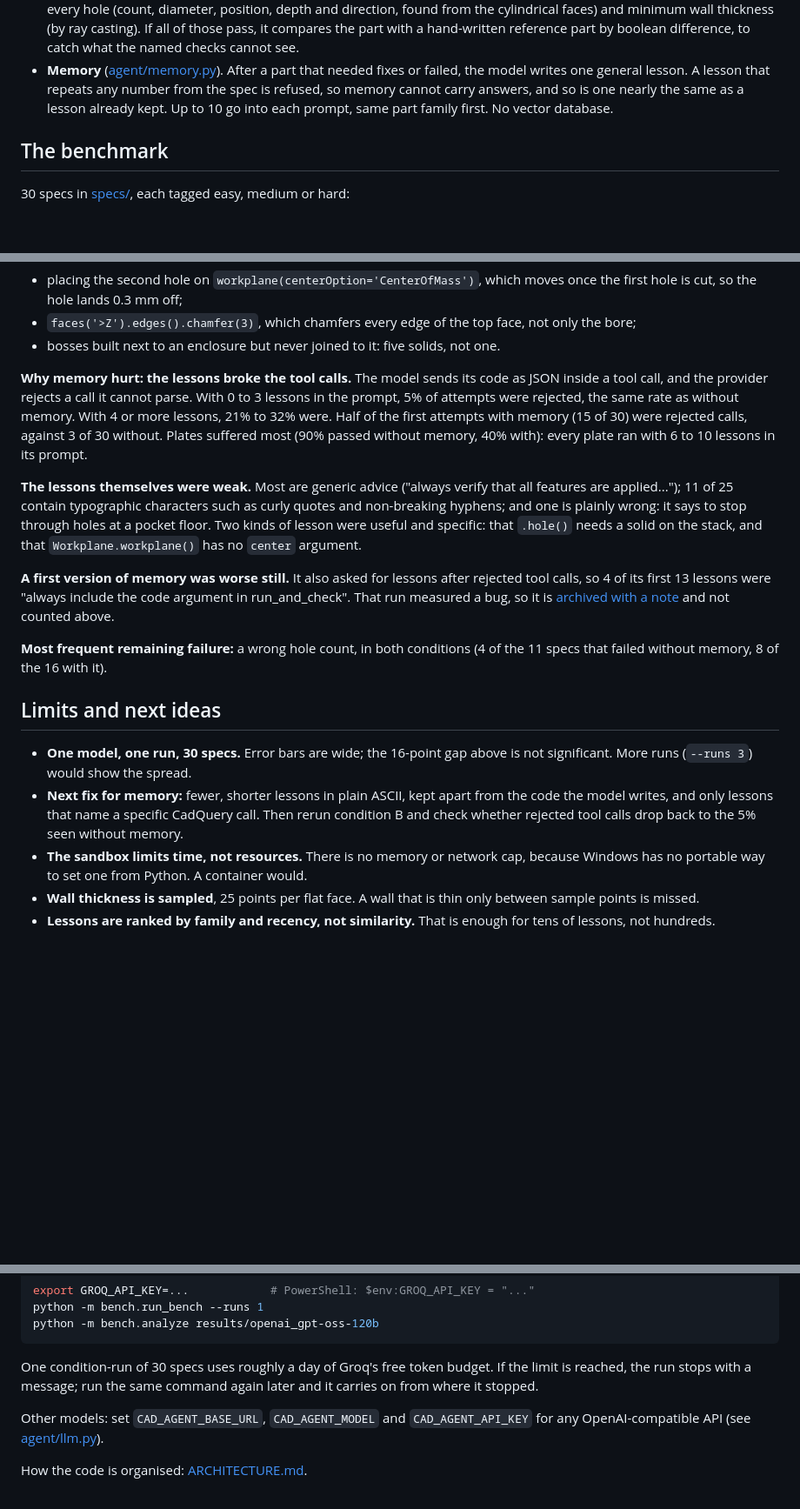
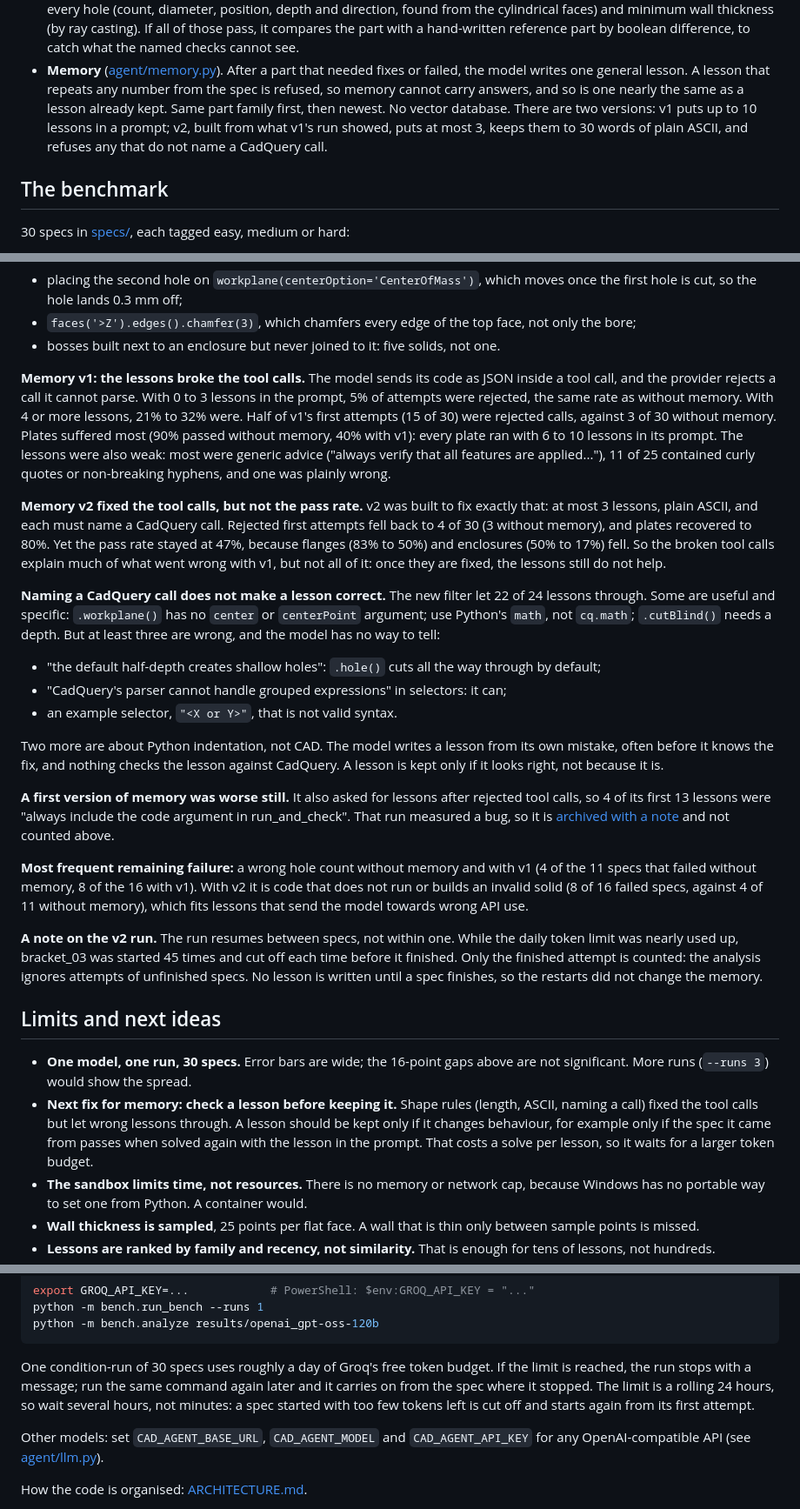
Before and after one commit to TheGyam/cad-agent, a Markdown page: README.md, 3 parts joined by grey strips. Shown at 87% size. Drawn GitHub-style; blank space fills up the shorter version.

```diff
--- a/README.md
+++ b/README.md
@@ -56,8 +56,10 @@ FAIL
 - **Memory** ([agent/memory.py](agent/memory.py)). After a part that needed fixes
   or failed, the model writes one general lesson. A lesson that repeats any number
   from the spec is refused, so memory cannot carry answers, and so is one nearly
-  the same as a lesson already kept. Up to 10 go into each prompt, same part
-  family first. No vector database.
+  the same as a lesson already kept. Same part family first, then newest. No
+  vector database. There are two versions: v1 puts up to 10 lessons in a
+  prompt; v2, built from what v1's run showed, puts at most 3, keeps them to 30
+  words of plain ASCII, and refuses any that do not name a CadQuery call.
 
 ## The benchmark
 
@@ -140,20 +145,38 @@ Typical mistakes the checker caught, all from code that ran:
   only the bore;
 - bosses built next to an enclosure but never joined to it: five solids, not one.
 
-**Why memory hurt: the lessons broke the tool calls.** The model sends its code
-as JSON inside a tool call, and the provider rejects a call it cannot parse. With
-0 to 3 lessons in the prompt, 5% of attempts were rejected, the same rate as
-without memory. With 4 or more lessons, 21% to 32% were. Half of the first
-attempts with memory (15 of 30) were rejected calls, against 3 of 30 without.
-Plates suffered most (90% passed without memory, 40% with): every plate ran with
-6 to 10 lessons in its prompt.
+**Memory v1: the lessons broke the tool calls.** The model sends its code as
+JSON inside a tool call, and the provider rejects a call it cannot parse. With 0
+to 3 lessons in the prompt, 5% of attempts were rejected, the same rate as
+without memory. With 4 or more lessons, 21% to 32% were. Half of v1's first
+attempts (15 of 30) were rejected calls, against 3 of 30 without memory. Plates
+suffered most (90% passed without memory, 40% with v1): every plate ran with 6
+to 10 lessons in its prompt. The lessons were also weak: most were generic advice
+("always verify that all features are applied..."), 11 of 25 contained curly
+quotes or non-breaking hyphens, and one was plainly wrong.
 
-**The lessons themselves were weak.** Most are generic advice ("always verify
-that all features are applied..."); 11 of 25 contain typographic characters such
-as curly quotes and non-breaking hyphens; and one is plainly wrong: it says to stop
-through holes at a pocket floor. Two kinds of lesson
-were useful and specific: that `.hole()` needs a solid on the stack, and that
-`Workplane.workplane()` has no `center` argument.
+**Memory v2 fixed the tool calls, but not the pass rate.** v2 was built to fix
+exactly that: at most 3 lessons, plain ASCII, and each must name a CadQuery call.
+Rejected first attempts fell back to 4 of 30 (3 without memory), and plates
+recovered to 80%. Yet the pass rate stayed at 47%, because flanges (83% to 50%)
+and enclosures (50% to 17%) fell. So the broken tool calls explain much of what
+went wrong with v1, but not all of it: once they are fixed, the lessons still do
+not help.
+
+**Naming a CadQuery call does not make a lesson correct.** The new filter let 22
+of 24 lessons through. Some are useful and specific: `.workplane()` has no
+`center` or `centerPoint` argument; use Python's `math`, not `cq.math`;
+`.cutBlind()` needs a depth. But at least three are wrong, and the model has no
+way to tell:
+
+- "the default half-depth creates shallow holes": `.hole()` cuts all the way
+  through by default;
+- "CadQuery's parser cannot handle grouped expressions" in selectors: it can;
+- an example selector, `"<X or Y>"`, that is not valid syntax.
+
+Two more are about Python indentation, not CAD. The model writes a lesson from
+its own mistake, often before it knows the fix, and nothing checks the lesson
+against CadQuery. A lesson is kept only if it looks right, not because it is.
 
 **A first version of memory was worse still.** It also asked for lessons after
 rejected tool calls, so 4 of its first 13 lessons were "always include the code
@@ -161,17 +184,27 @@ argument in run_and_check". That run measured a bug, so it is
 [archived with a note](results/openai_gpt-oss-120b/archive_B_memory_bug/NOTE.md)
 and not counted above.
 
-**Most frequent remaining failure:** a wrong hole count, in both conditions (4
-of the 11 specs that failed without memory, 8 of the 16 with it).
+**Most frequent remaining failure:** a wrong hole count without memory and with
+v1 (4 of the 11 specs that failed without memory, 8 of the 16 with v1). With v2
+it is code that does not run or builds an invalid solid (8 of 16 failed specs,
+against 4 of 11 without memory), which fits lessons that send the model towards
+wrong API use.
+
+**A note on the v2 run.** The run resumes between specs, not within one. While
+the daily token limit was nearly used up, bracket_03 was started 45 times and cut
+off each time before it finished. Only the finished attempt is counted: the
+analysis ignores attempts of unfinished specs. No lesson is written until a spec
+finishes, so the restarts did not change the memory.
 
 ## Limits and next ideas
 
-- **One model, one run, 30 specs.** Error bars are wide; the 16-point gap above
-  is not significant. More runs (`--runs 3`) would show the spread.
-- **Next fix for memory:** fewer, shorter lessons in plain ASCII, kept apart
-  from the code the model writes, and only lessons that name a specific CadQuery
-  call. Then rerun condition B and check whether rejected tool calls drop back to
-  the 5% seen without memory.
+- **One model, one run, 30 specs.** Error bars are wide; the 16-point gaps above
+  are not significant. More runs (`--runs 3`) would show the spread.
+- **Next fix for memory: check a lesson before keeping it.** Shape rules (length,
+  ASCII, naming a call) fixed the tool calls but let wrong lessons through. A
+  lesson should be kept only if it changes behaviour, for example only if the
+  spec it came from passes when solved again with the lesson in the prompt. That
+  costs a solve per lesson, so it waits for a larger token budget.
 - **The sandbox limits time, not resources.** There is no memory or network cap,
   because Windows has no portable way to set one from Python. A container would.
 - **Wall thickness is sampled**, 25 points per flat face. A wall that is thin only
@@ -205,7 +238,9 @@ python -m bench.analyze results/openai_gpt-oss-120b
 
 One condition-run of 30 specs uses roughly a day of Groq's free token budget. If
 the limit is reached, the run stops with a message; run the same command again
-later and it carries on from where it stopped.
+later and it carries on from the spec where it stopped. The limit is a rolling
+24 hours, so wait several hours, not minutes: a spec started with too few tokens
+left is cut off and starts again from its first attempt.
 
 Other models: set `CAD_AGENT_BASE_URL`, `CAD_AGENT_MODEL` and `CAD_AGENT_API_KEY`
 for any OpenAI-compatible API (see [agent/llm.py](agent/llm.py)).
```
Also changed, not shown: other parts of README.md (+19 -16 lines), results/openai_gpt-oss-120b/summary.md (+11 -9 lines), results/openai_gpt-oss-120b/failure_categories.png, results/openai_gpt-oss-120b/pass_rate_by_family.png, 3 other files.
